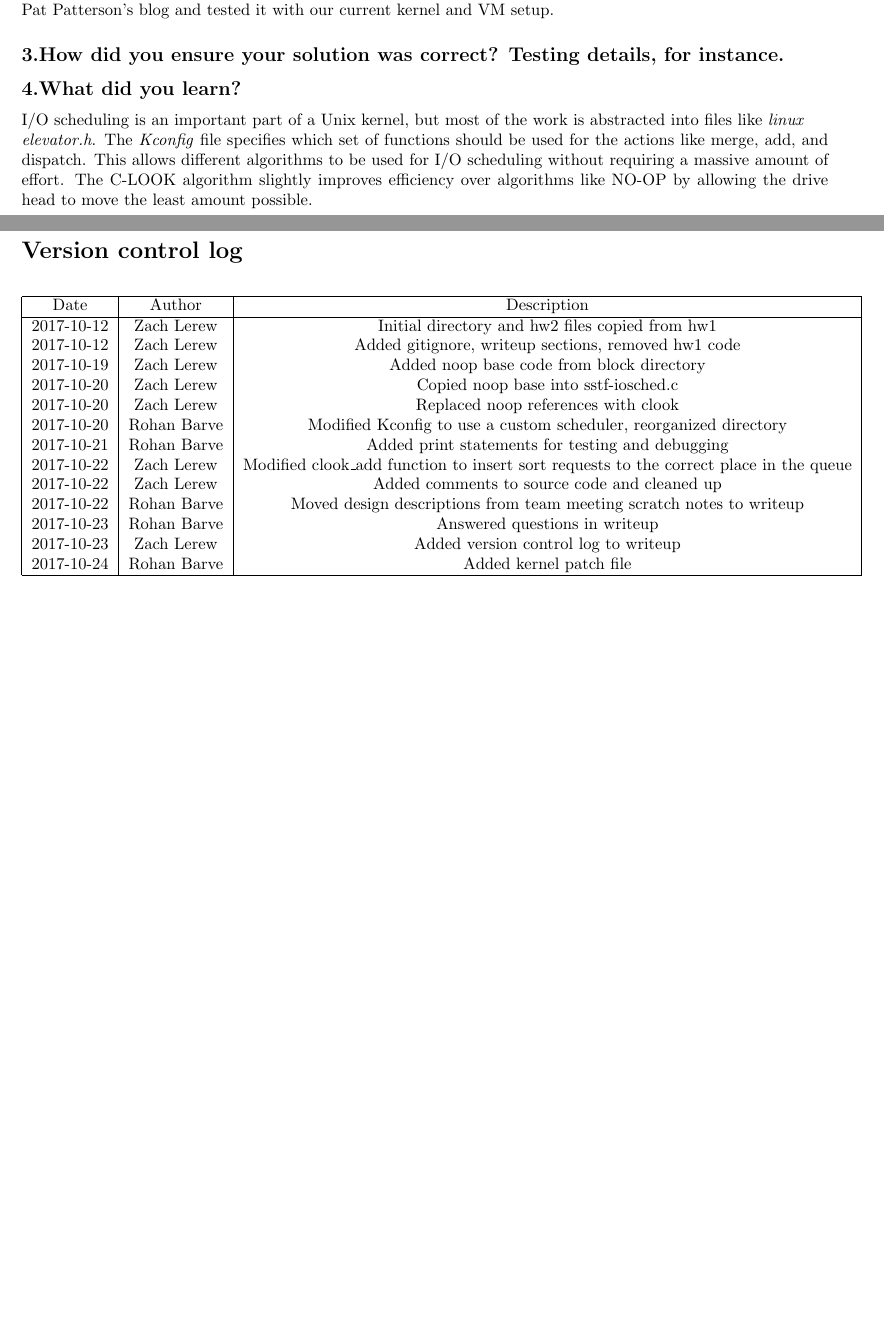
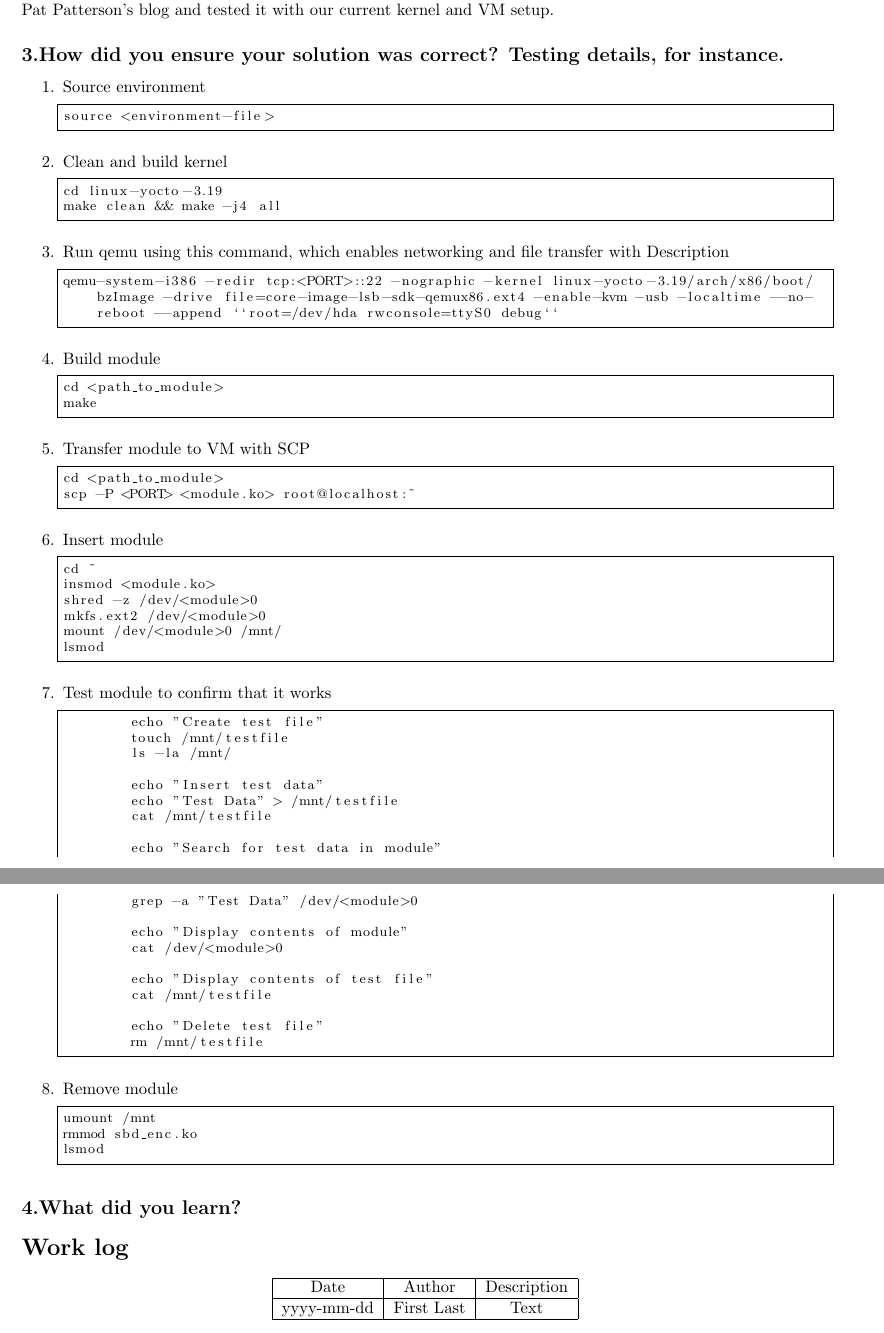
Before and after one commit to CarvellWakeman/cs444, a LaTeX problem sheet (homework3/writeup.tex): two parts of pages 2 and 3 of 3, joined at a grey line, cut so that both start at the same text, the shorter picture padded with empty space. Compiled offline with pdfLaTeX.

Commit message:
Added testing details to writeup

```diff
--- a/homework3/writeup.tex
+++ b/homework3/writeup.tex
@@ -16,6 +16,13 @@
 \author{Zach Lerew, Rohan Barve\\\large Group 26}
 \date{\today}
 
+% Syntax highlighting
+\lstset{
+  basicstyle=\footnotesize,        % size of fonts used for the code
+  breaklines=true,                 % automatic line breaking only at whitespace
+	frame = single,                  % code framing
+}
+
 
 
 \begin{document}
@@ -54,35 +51,88 @@
 	The way our team approached this problem was to first use the LDD3 reference to read up on block device drivers and understand how the interface works. We then utilized an example device driver source file found on Pat Patterson's blog and tested it with our current kernel and VM setup.
 
 	\subsection*{3.How did you ensure your solution was correct? Testing details, for instance.}
+	\begin{enumerate}
+
+	\item Source environment
+	\begin{lstlisting}
+source <environment-file>
+\end{lstlisting}
+
+	\item Clean and build kernel
+	\begin{lstlisting}
+cd linux-yocto-3.19
+make clean && make -j4 all
+\end{lstlisting}
+
+	\item Run qemu using this command, which enables networking and file transfer with Description
+	\begin{lstlisting}
+qemu-system-i386 -redir tcp:<PORT>::22 -nographic -kernel linux-yocto-3.19/arch/x86/boot/bzImage -drive file=core-image-lsb-sdk-qemux86.ext4 -enable-kvm -usb -localtime --no-reboot --append ``root=/dev/hda rwconsole=ttyS0 debug``
+\end{lstlisting}
+
+\item Build module
+\begin{lstlisting}
+cd <path_to_module>
+make
+\end{lstlisting}
+
+	\item Transfer module to VM with SCP
+	\begin{lstlisting}
+cd <path_to_module>
+scp -P <PORT> <module.ko> root@localhost:~
+\end{lstlisting}
+
+	\item Insert module
+	\begin{lstlisting}
+cd ~
+insmod <module.ko>
+shred -z /dev/<module>0
+mkfs.ext2 /dev/<module>0
+mount /dev/<module>0 /mnt/
+lsmod
+\end{lstlisting}
+
+	\item Test module to confirm that it works
+	\begin{lstlisting}
+	echo "Create test file"
+	touch /mnt/testfile
+	ls -la /mnt/
+
+	echo "Insert test data"
+	echo "Test Data" > /mnt/testfile
+	cat /mnt/testfile
+
+	echo "Search for test data in module"
+	grep -a "Test Data" /dev/<module>0
+
+	echo "Display contents of module"
+	cat /dev/<module>0
+
+	echo "Display contents of test file"
+	cat /mnt/testfile
+
+	echo "Delete test file"
+	rm /mnt/testfile
+\end{lstlisting}
+
+\item Remove module
+\begin{lstlisting}
+umount /mnt
+rmmod sbd_enc.ko
+lsmod
+\end{lstlisting}
+
+	\end{enumerate}
+
+	\subsection*{4.What did you learn?}
 
 
-	\subsection*{4.What did you learn?}
-	I/O scheduling is an important part of a Unix kernel, but most of the work is abstracted into files like \textit{linux\\elevator.h}.
-	The \textit{Kconfig} file specifies which set of functions should be used for the actions like merge, add, and dispatch.
-	This allows different algorithms to be used for I/O scheduling without requiring a massive amount of effort.
-	The C-LOOK algorithm slightly improves efficiency over algorithms like NO-OP by allowing the drive head to move the least amount possible.
-
-
-	\section*{Version control log}
+	\section*{Work log}
 	\begin{center}
 				\begin{tabular}{ |c|c|c| }
 					\hline
 					Date & Author & Description \\
 					\hline
-					2017-10-12 & Zach Lerew & Initial directory and hw2 files copied from hw1 \\
-					2017-10-12 & Zach Lerew & Added gitignore, writeup sections, removed hw1 code \\
-					2017-10-19 & Zach Lerew & Added noop base code from block directory \\
-					2017-10-20 & Zach Lerew & Copied noop base into sstf-iosched.c \\
-					2017-10-20 & Zach Lerew & Replaced noop references with clook \\
-					2017-10-20 & Rohan Barve & Modified Kconfig to use a custom scheduler, reorganized directory \\
-					2017-10-21 & Rohan Barve & Added print statements for testing and debugging \\
-					2017-10-22 & Zach Lerew & Modified clook\_add function to insert sort requests to the correct place in the queue \\
-					2017-10-22 & Zach Lerew & Added comments to source code and cleaned up\\
-					2017-10-22 & Rohan Barve & Moved design descriptions from team meeting scratch notes to writeup \\
-					2017-10-23 & Rohan Barve & Answered questions in writeup \\
-					2017-10-23 & Zach Lerew & Added version control log to writeup \\
-					2017-10-24 & Rohan Barve & Added kernel patch file \\
-
+					yyyy-mm-dd & First Last & Text \\
 					\hline
 				\end{tabular}
 			\end{center}
```
Also changed, not shown: homework3/writeup.pdf (added), homework3/writeup.tex (14 more changed lines).
